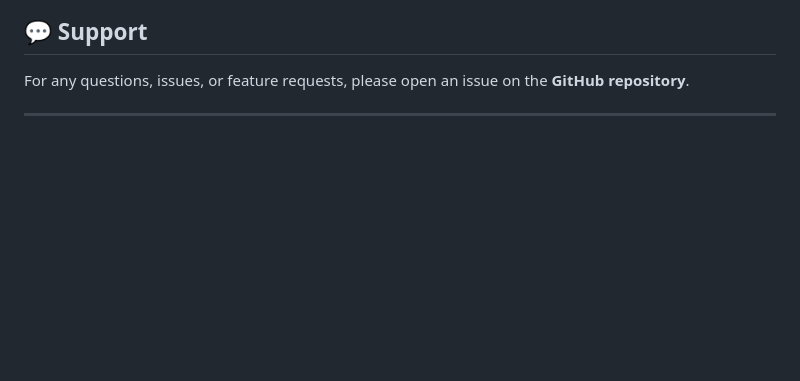
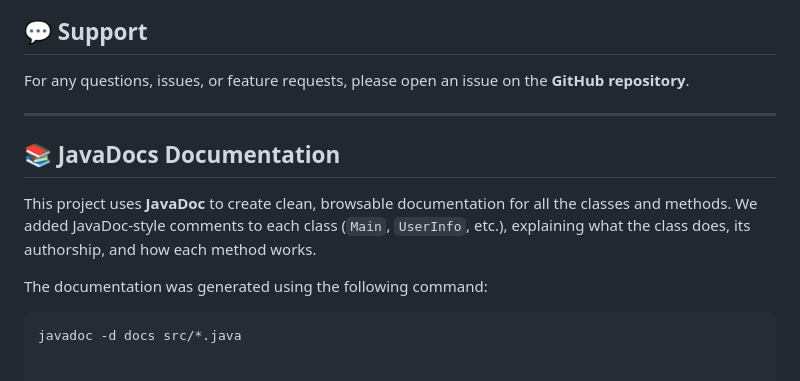
Before and after one commit to ziaontheotherside/IS247Project_Team, a Markdown page: README.md, the part around the change. Rendered like a GitHub page; blank space fills up the shorter version.

````diff
--- a/README.md
+++ b/README.md
@@ -90,3 +90,11 @@ This project is **open-source** and licensed under the MIT License.
 For any questions, issues, or feature requests, please open an issue on the **GitHub repository**.
 
 ---
+## 📚 JavaDocs Documentation
+
+This project uses **JavaDoc** to create clean, browsable documentation for all the classes and methods. We added JavaDoc-style comments to each class (`Main`, `UserInfo`, etc.), explaining what the class does, its authorship, and how each method works.
+
+The documentation was generated using the following command:
+
+```bash
+javadoc -d docs src/*.java
````
